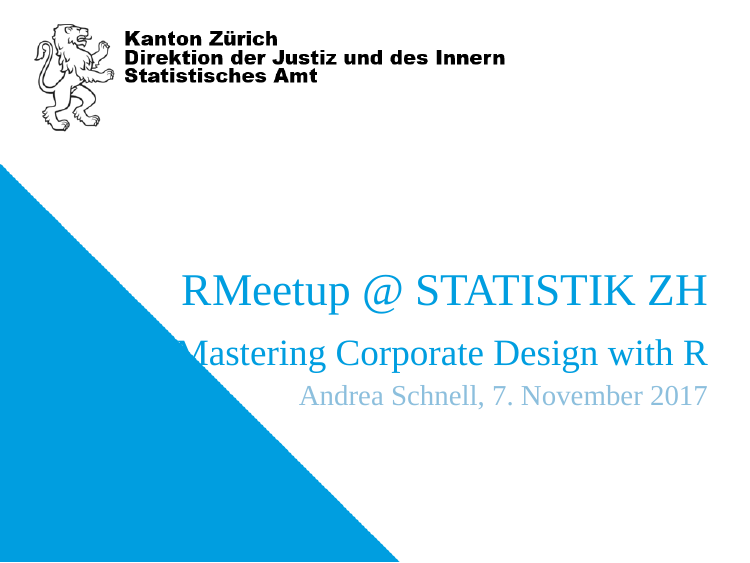
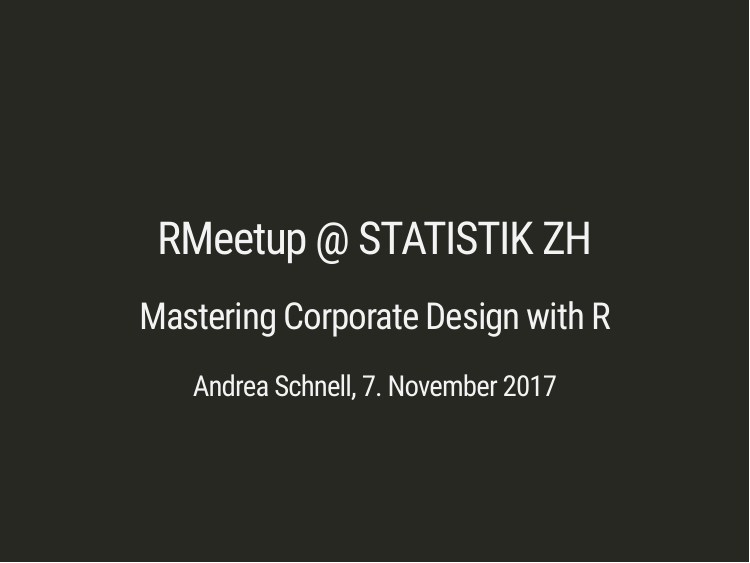
Before and after one commit to schnllr/Meetup, an R Markdown document (index.Rmd): page 1 of 9. Rendered offline with R 4.5, knitr and Pandoc, with nearby package versions; the slides are laid out offline by our stand-in for remark.js, each with all of its steps uncovered, in fonts that may differ from those the slides ask for, and without slide numbers, shadows or browser add-ons; a font, style sheet, LaTeX package, included part or bibliography that could not be used is replaced or left out.

Commit message:
change libs

```diff
--- a/index.Rmd
+++ b/index.Rmd
@@ -4,7 +4,7 @@
 author: "Andrea Schnell, 7. November 2017"
 output:
   xaringan::moon_reader:
-    css: testzh.css
+    css: libs/testzh.css
     lib_dir: libs
     nature:
       highlightStyle: github
--- a/testzh.css
+++ /dev/null
@@ -1,166 +0,0 @@
-@import url(https://fonts.googleapis.com/css?family=Yanone+Kaffeesatz);
-@import url(https://fonts.googleapis.com/css?family=Droid+Serif:400,700,400italic);
-@import url(https://fonts.googleapis.com/css?family=Source+Code+Pro:400,700);
-
-
-
-
-body { font-family: 'Lucida Console', 'Source Code Pro', 'Droid Serif', 'Palatino Linotype', 'Book Antiqua', Palatino, 'Microsoft YaHei', 'Songti SC', serif;
-  font-size: 120% ;
-}
-
-h1, h2 {
-  font-family: 'Yanone Kaffeesatz';
-  font-weight: normal;
-}
-
-h3 {
-  font-family: 'Yanone Kaffeesatz';
-  font-weight: normal;
-  color:  #009ee0;
-}
-
-
-
-a, a > code {
-  color: #009ee0;
-  text-decoration: none;
-}
-
-.remark-slide-content {
-  padding: 50px}
-
-
-
-
-.remark-slide-content > h1:first-of-type {
-  margin-top: 0px;
-}
-
-.remark-slide-number {
-    font-size: 10pt;
-  color: #009ee0; /* white */
-  opacity: 1; /* default: 0.5 */
-}
-
-
-.footnote {
-  position: absolute;
-  bottom: 3em;
-  padding-right: 4em;
-  font-size: 90%;
-}
-.remark-code, .remark-inline-code { font-family: 'Source Code Pro', 'Lucida Console', Monaco, monospace; }
-.remark-code-line-highlighted     { background-color: #F9E58E; }
-
-
-
-
-.inverse {
-  background-color: #009ee0;
-  color: white;
-  text-shadow: 0 0 20px #333;
-}
-
-.inverse h1, .inverse h2, .inverse h3 {
-  color: white;
-  line-height: 1.0em;
-}
-
-
-
-
-.title-slide {
-  background-image: url("spickel2.PNG");
-  background-position: top left;
-  background-size: contain;
-  background-color: white;
-  color: #009ee0;
-
-}
-
-
-
-
-
-
-.title-slide h1 {
-  color: #009ee0;
-  text-shadow: none;
-  line-height: 1em;
-  text-align: right;
-  margin-top: 1900px;
-  padding-top: 2em;
-}
-
-.title-slide h2 {
-  color: #009ee0;
-  text-shadow: none;
-  line-height: 0.5em;
-  text-align: right;
-}
-
-.title-slide h3:nth-of-type(1), .title-slide h3:nth-of-type(2) {
-  color: #8CBFDD;
-  text-shadow: none;
-  line-height: 0.3em;
-  text-align: right;
-}
-
-.title-slide .remark-slide-number {
-  display: none;
-}
-
-/* Two-column layout */
-.left-column {
-  color: #777;
-  width: 20%;
-  height: 92%;
-  float: left;
-}
-
-.left-column h2:last-of-type, .left-column h3:last-child {
-  color: #000;
-}
-.right-column {
-  width: 75%;
-  float: right;
-  padding-top: 1em;
-}
-.pull-left {
-  float: left;
-  width: 47%;
-}
-.pull-right {
-  float: right;
-  width: 47%;
-}
-.pull-right ~ * {
-  clear: both;
-}
-img, video, iframe {
-  max-width: 100%;
-}
-blockquote {
-  border-left: solid 5px lightgray;
-  padding-left: 1em;
-}
-table {
-  margin: auto;
-  border-top: 1px solid #666;
-  border-bottom: 1px solid #666;
-}
-table thead th { border-bottom: 1px solid #ddd; }
-th, td { padding: 5px; }
-thead, tfoot, tr:nth-child(even) { background: #eee }
-
-@page { margin: 0; }
-@media print {
-  .remark-slide-scaler {
-    width: 100% !important;
-    height: 100% !important;
-    transform: scale(1) !important;
-    top: 0 !important;
-    left: 0 !important;
-  }
-}
```
Also changed, not shown: RMarkdown_Templates.PNG (deleted), index.html, spickel2.PNG (deleted), titel_statistikinfo.PNG (deleted), index.Rmd (2 more changed lines), 1 other file.
